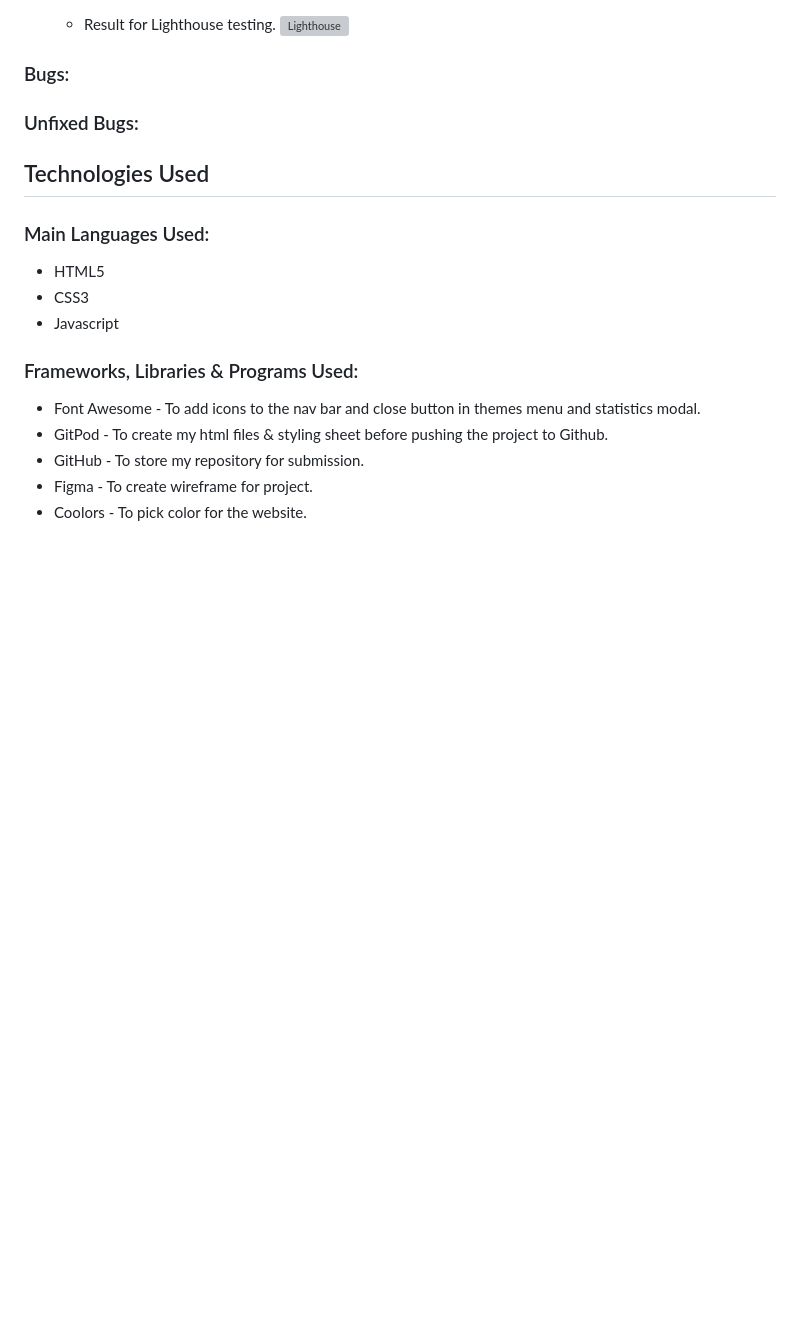
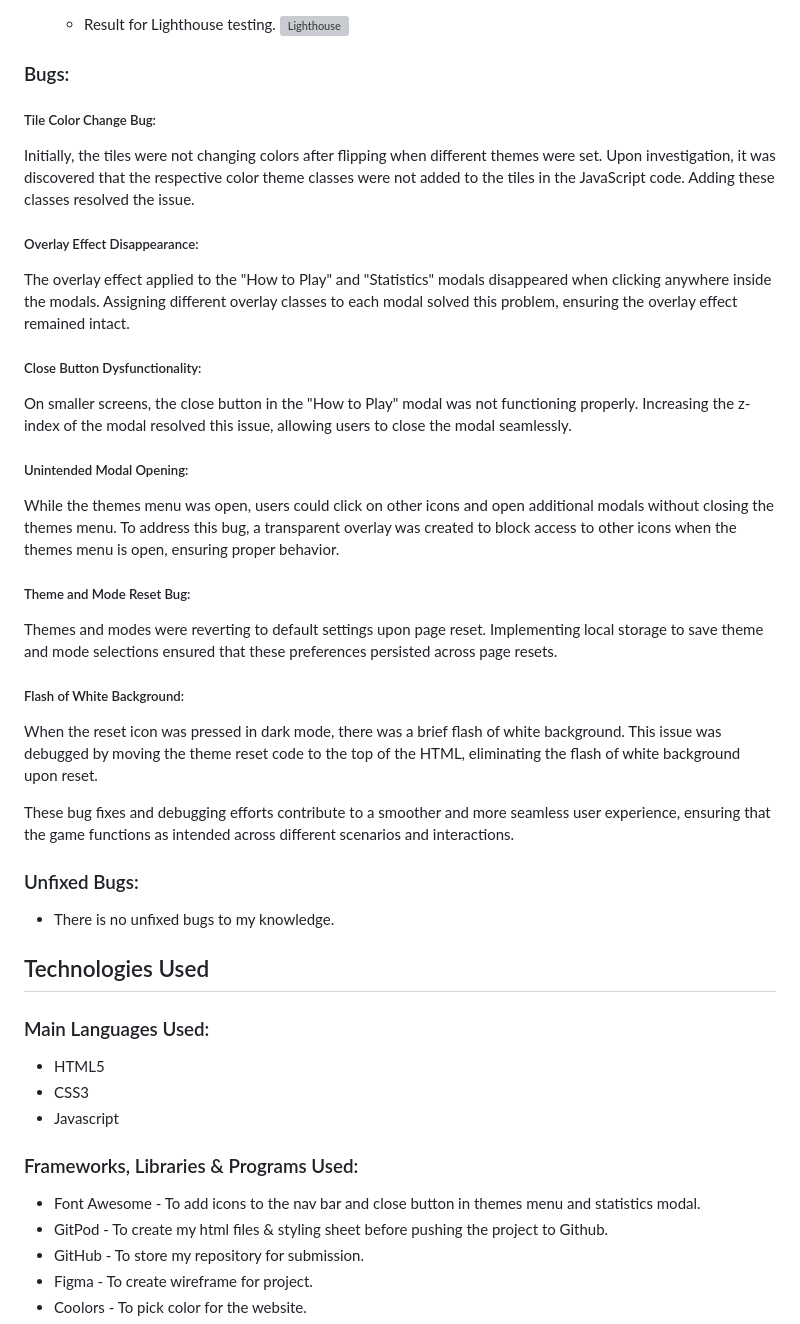
Before and after one commit to Yagavi1994/Wordle, a Markdown page: README.md, the part around the change. GitHub-like rendering; blank space fills up the shorter version; grey boxes are pictures that could not be loaded.

Commit message:
Add documentation of bugs in readme.

```diff
--- a/README.md
+++ b/README.md
@@ -271,9 +271,28 @@ Adding more themes with vibrant colors and diverse designs to enhance the visual
    ![Lighthouse]()
 
 ### Bugs:
+##### Tile Color Change Bug:
+Initially, the tiles were not changing colors after flipping when different themes were set. Upon investigation, it was discovered that the respective color theme classes were not added to the tiles in the JavaScript code. Adding these classes resolved the issue.
 
+##### Overlay Effect Disappearance:
+The overlay effect applied to the "How to Play" and "Statistics" modals disappeared when clicking anywhere inside the modals. Assigning different overlay classes to each modal solved this problem, ensuring the overlay effect remained intact.
+
+##### Close Button Dysfunctionality:
+On smaller screens, the close button in the "How to Play" modal was not functioning properly. Increasing the z-index of the modal resolved this issue, allowing users to close the modal seamlessly.
+
+##### Unintended Modal Opening:
+While the themes menu was open, users could click on other icons and open additional modals without closing the themes menu. To address this bug, a transparent overlay was created to block access to other icons when the themes menu is open, ensuring proper behavior.
+
+##### Theme and Mode Reset Bug:
+Themes and modes were reverting to default settings upon page reset. Implementing local storage to save theme and mode selections ensured that these preferences persisted across page resets.
+
+##### Flash of White Background:
+When the reset icon was pressed in dark mode, there was a brief flash of white background. This issue was debugged by moving the theme reset code to the top of the HTML, eliminating the flash of white background upon reset.
+
+These bug fixes and debugging efforts contribute to a smoother and more seamless user experience, ensuring that the game functions as intended across different scenarios and interactions.
 
 ### Unfixed Bugs:
+- There is no unfixed bugs to my knowledge.
 
 ## Technologies Used
 ### Main Languages Used:
```
